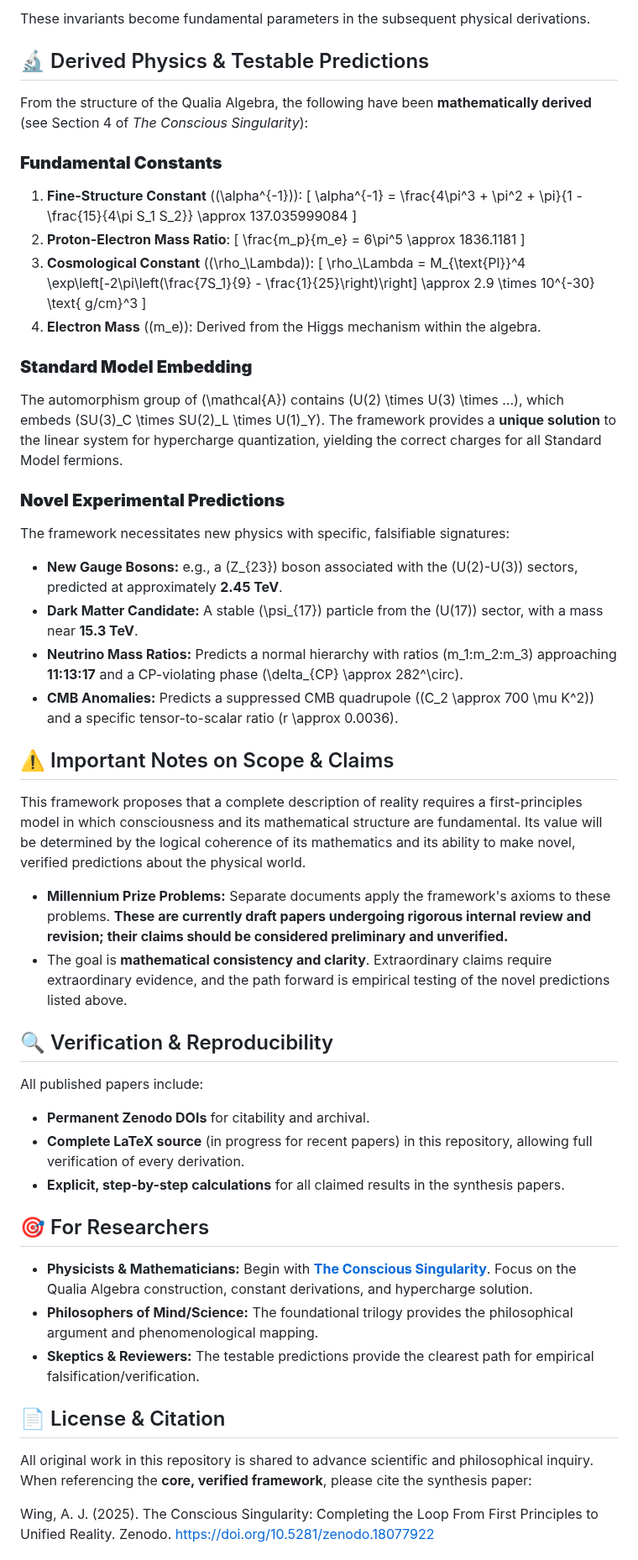
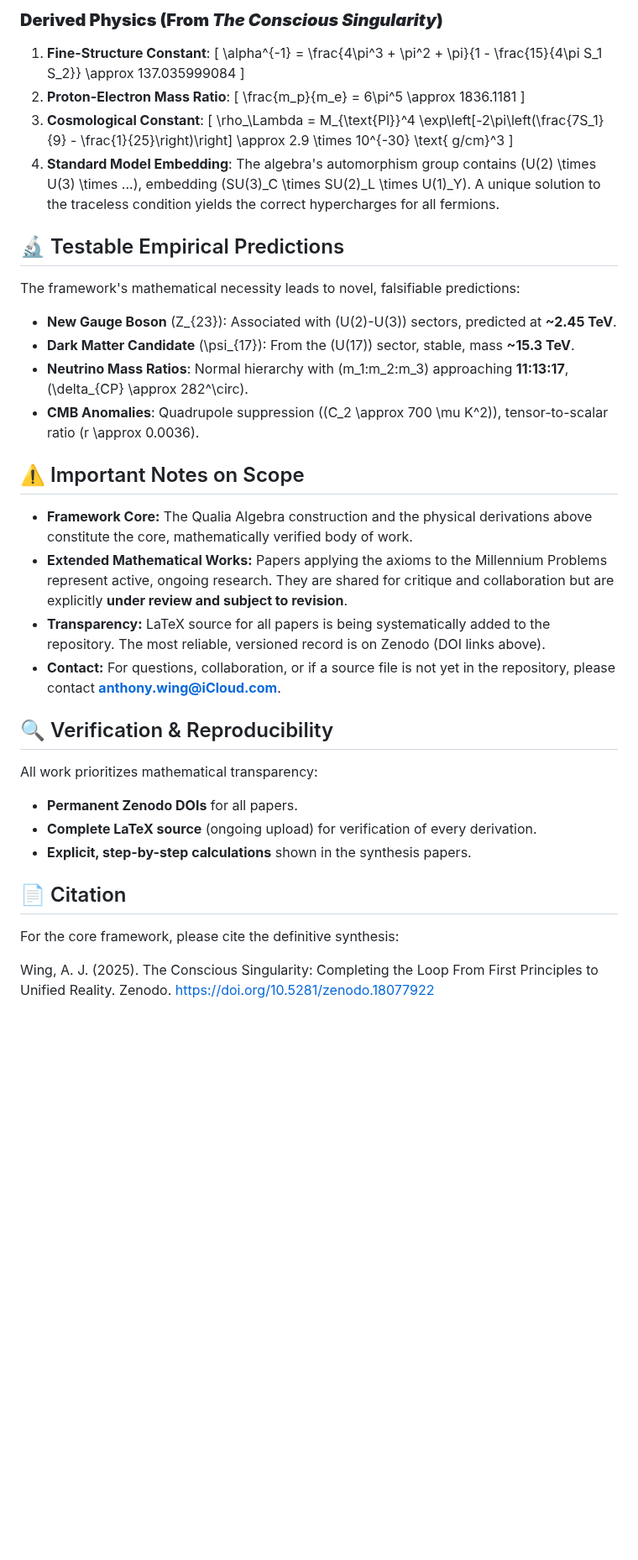
Before and after one commit to Conscious-Cosmos/Unified-Conscious-Field, a Markdown page: README.md, the part around one of its changes. Shown at 84% size. Drawn GitHub-style; blank space fills up the shorter version.

```diff
--- a/README.md
+++ b/README.md
@@ -46,58 +59,38 @@ The central mathematical object is a **Qualia Algebra**, a specific C*-algebra r
 
-These invariants become fundamental parameters in the subsequent physical derivations.
+### **Derived Physics (From *The Conscious Singularity*)**
+1.  **Fine-Structure Constant**:
+    \[ \alpha^{-1} = \frac{4\pi^3 + \pi^2 + \pi}{1 - \frac{15}{4\pi S_1 S_2}} \approx 137.035999084 \]
+2.  **Proton-Electron Mass Ratio**:
+    \[ \frac{m_p}{m_e} = 6\pi^5 \approx 1836.1181 \]
+3.  **Cosmological Constant**:
+    \[ \rho_\Lambda = M_{\text{Pl}}^4 \exp\left[-2\pi\left(\frac{7S_1}{9} - \frac{1}{25}\right)\right] \approx 2.9 \times 10^{-30} \text{ g/cm}^3 \]
+4.  **Standard Model Embedding**: The algebra's automorphism group contains \(U(2) \times U(3) \times ...\), embedding \(SU(3)_C \times SU(2)_L \times U(1)_Y\). A unique solution to the traceless condition yields the correct hypercharges for all fermions.
 
-## 🔬 Derived Physics & Testable Predictions
+## 🔬 Testable Empirical Predictions
 
-From the structure of the Qualia Algebra, the following have been **mathematically derived** (see Section 4 of *The Conscious Singularity*):
+The framework's mathematical necessity leads to novel, falsifiable predictions:
+- **New Gauge Boson** \(Z_{23}\): Associated with \(U(2)-U(3)\) sectors, predicted at **~2.45 TeV**.
+- **Dark Matter Candidate** \(\psi_{17}\): From the \(U(17)\) sector, stable, mass **~15.3 TeV**.
+- **Neutrino Mass Ratios**: Normal hierarchy with \(m_1:m_2:m_3\) approaching **11:13:17**, \(\delta_{CP} \approx 282^\circ\).
+- **CMB Anomalies**: Quadrupole suppression (\(C_2 \approx 700 \mu K^2\)), tensor-to-scalar ratio \(r \approx 0.0036\).
 
-### **Fundamental Constants**
-1.  **Fine-Structure Constant** (\(\alpha^{-1}\)):
-    \[
-    \alpha^{-1} = \frac{4\pi^3 + \pi^2 + \pi}{1 - \frac{15}{4\pi S_1 S_2}} \approx 137.035999084
-    \]
-2.  **Proton-Electron Mass Ratio**:
-    \[
-    \frac{m_p}{m_e} = 6\pi^5 \approx 1836.1181
-    \]
-3.  **Cosmological Constant** (\(\rho_\Lambda\)):
-    \[
-    \rho_\Lambda = M_{\text{Pl}}^4 \exp\left[-2\pi\left(\frac{7S_1}{9} - \frac{1}{25}\right)\right] \approx 2.9 \times 10^{-30} \text{ g/cm}^3
-    \]
-4.  **Electron Mass** (\(m_e\)): Derived from the Higgs mechanism within the algebra.
+## ⚠️ Important Notes on Scope
 
-### **Standard Model Embedding**
-The automorphism group of \(\mathcal{A}\) contains \(U(2) \times U(3) \times ...\), which embeds \(SU(3)_C \times SU(2)_L \times U(1)_Y\). The framework provides a **unique solution** to the linear system for hypercharge quantization, yielding the correct charges for all Standard Model fermions.
-
-### **Novel Experimental Predictions**
-The framework necessitates new physics with specific, falsifiable signatures:
-*   **New Gauge Bosons:** e.g., a \(Z_{23}\) boson associated with the \(U(2)-U(3)\) sectors, predicted at approximately **2.45 TeV**.
-*   **Dark Matter Candidate:** A stable \(\psi_{17}\) particle from the \(U(17)\) sector, with a mass near **15.3 TeV**.
-*   **Neutrino Mass Ratios:** Predicts a normal hierarchy with ratios \(m_1:m_2:m_3\) approaching **11:13:17** and a CP-violating phase \(\delta_{CP} \approx 282^\circ\).
-*   **CMB Anomalies:** Predicts a suppressed CMB quadrupole (\(C_2 \approx 700 \mu K^2\)) and a specific tensor-to-scalar ratio \(r \approx 0.0036\).
-
-## ⚠️ Important Notes on Scope & Claims
-
-This framework proposes that a complete description of reality requires a first-principles model in which consciousness and its mathematical structure are fundamental. Its value will be determined by the logical coherence of its mathematics and its ability to make novel, verified predictions about the physical world.
-
-*   **Millennium Prize Problems:** Separate documents apply the framework's axioms to these problems. **These are currently draft papers undergoing rigorous internal review and revision; their claims should be considered preliminary and unverified.**
-*   The goal is **mathematical consistency and clarity**. Extraordinary claims require extraordinary evidence, and the path forward is empirical testing of the novel predictions listed above.
+- **Framework Core:** The Qualia Algebra construction and the physical derivations above constitute the core, mathematically verified body of work.
+- **Extended Mathematical Works:** Papers applying the axioms to the Millennium Problems represent active, ongoing research. They are shared for critique and collaboration but are explicitly **under review and subject to revision**.
+- **Transparency:** LaTeX source for all papers is being systematically added to the repository. The most reliable, versioned record is on Zenodo (DOI links above).
+- **Contact:** For questions, collaboration, or if a source file is not yet in the repository, please contact **anthony.wing@iCloud.com**.
 
 ## 🔍 Verification & Reproducibility
 
-All published papers include:
-*   **Permanent Zenodo DOIs** for citability and archival.
-*   **Complete LaTeX source** (in progress for recent papers) in this repository, allowing full verification of every derivation.
-*   **Explicit, step-by-step calculations** for all claimed results in the synthesis papers.
+All work prioritizes mathematical transparency:
+- **Permanent Zenodo DOIs** for all papers.
+- **Complete LaTeX source** (ongoing upload) for verification of every derivation.
+- **Explicit, step-by-step calculations** shown in the synthesis papers.
 
-## 🎯 For Researchers
+## 📄 Citation
 
-*   **Physicists & Mathematicians:** Begin with **[The Conscious Singularity](https://doi.org/10.5281/zenodo.18077922)**. Focus on the Qualia Algebra construction, constant derivations, and hypercharge solution.
-*   **Philosophers of Mind/Science:** The foundational trilogy provides the philosophical argument and phenomenological mapping.
-*   **Skeptics & Reviewers:** The testable predictions provide the clearest path for empirical falsification/verification.
-
-## 📄 License & Citation
-
-All original work in this repository is shared to advance scientific and philosophical inquiry. When referencing the **core, verified framework**, please cite the synthesis paper:
+For the core framework, please cite the definitive synthesis:
 
 Wing, A. J. (2025). The Conscious Singularity: Completing the Loop From First Principles to Unified Reality. Zenodo. https://doi.org/10.5281/zenodo.18077922
 
```
Also changed, not shown: other parts of README.md (+38 -25 lines).
